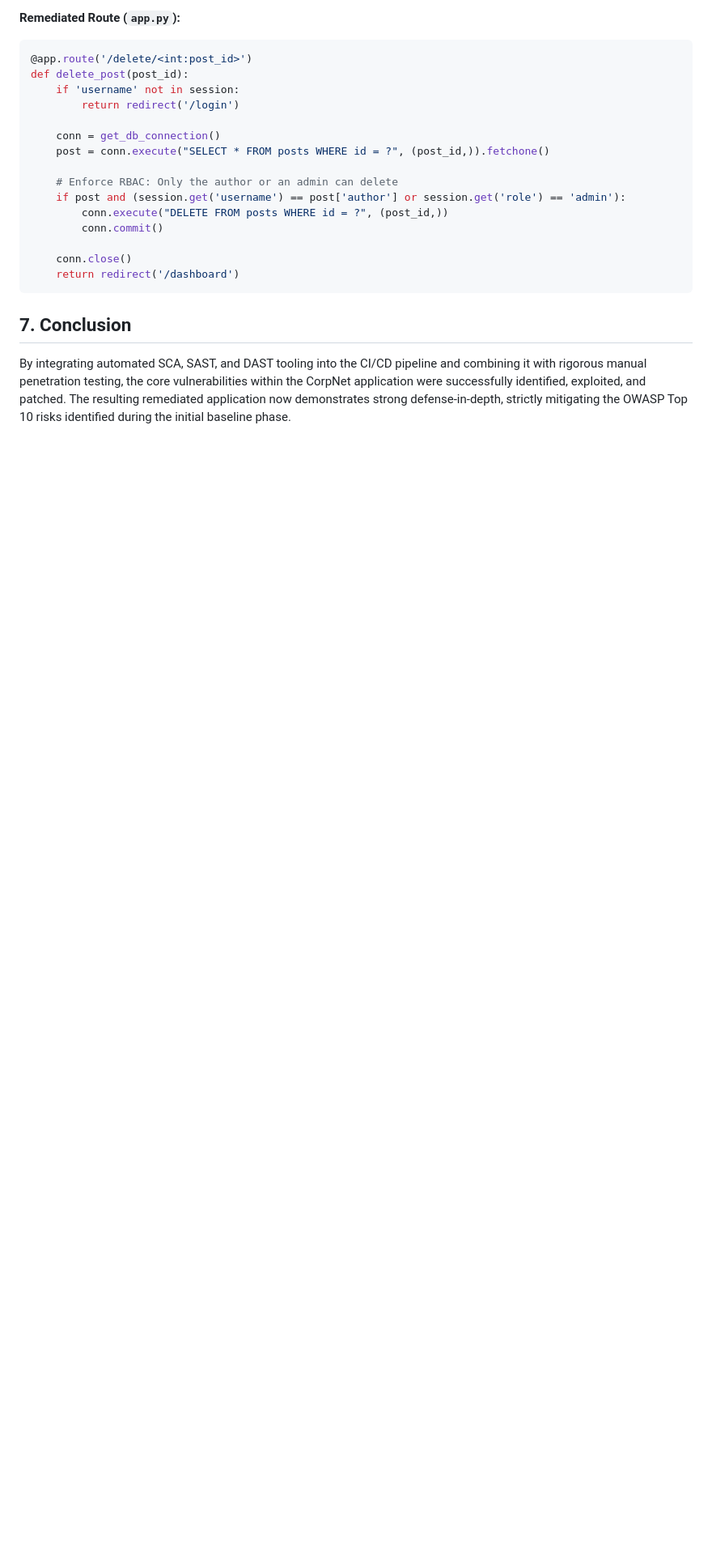
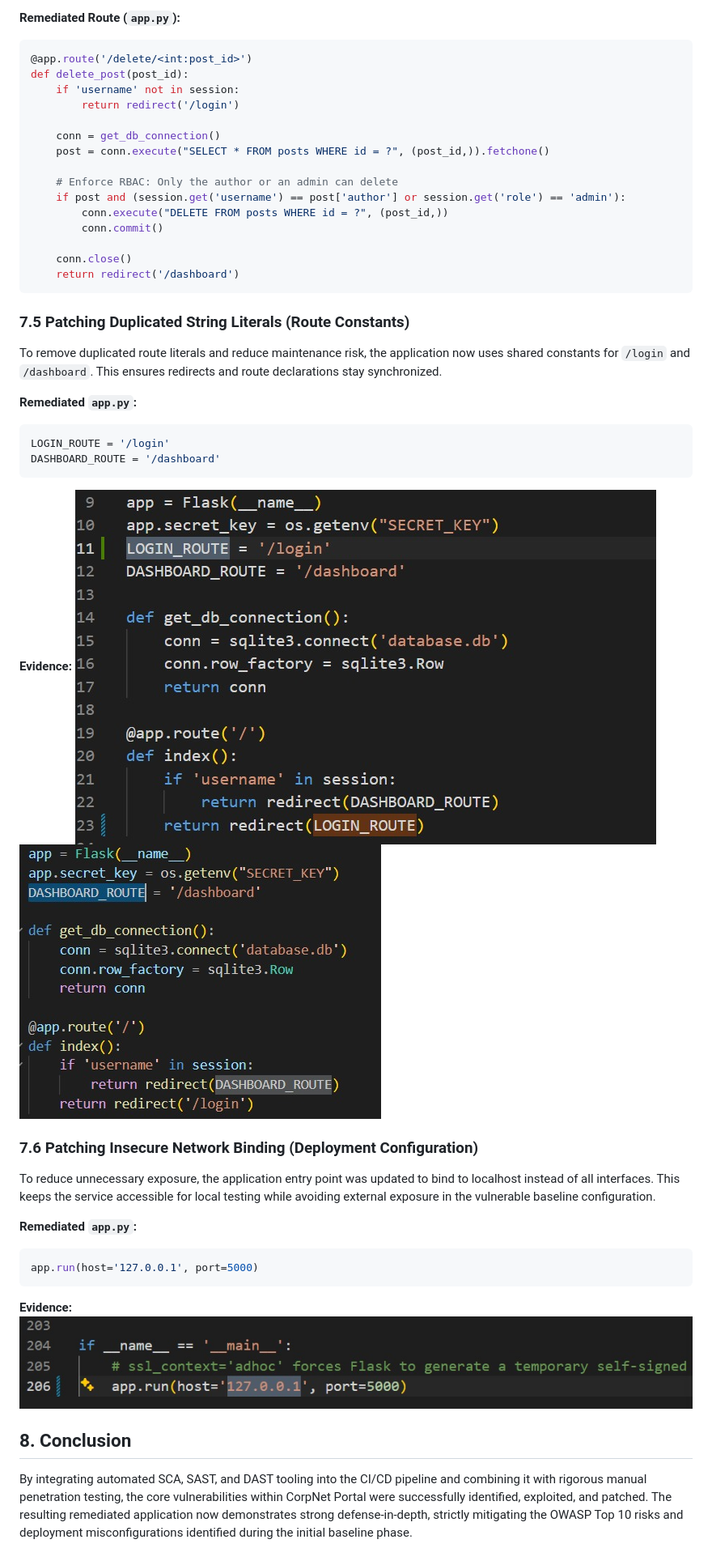
Before and after one commit to Amd-Khalid/devsecops_vulnerable_corp_app, a Markdown page: docs/DevSecOps_Audit_Report.md, the part around one of its changes. Shown at 81% size. Drawn GitHub-style; blank space fills up the shorter version.

````diff
--- a/docs/DevSecOps_Audit_Report.md
+++ b/docs/DevSecOps_Audit_Report.md
@@ -197,5 +252,29 @@ def delete_post(post_id):
     return redirect('/dashboard')
 ```
 
-## 7. Conclusion
-By integrating automated SCA, SAST, and DAST tooling into the CI/CD pipeline and combining it with rigorous manual penetration testing, the core vulnerabilities within the CorpNet application were successfully identified, exploited, and patched. The resulting remediated application now demonstrates strong defense-in-depth, strictly mitigating the OWASP Top 10 risks identified during the initial baseline phase.
+### 7.5 Patching Duplicated String Literals (Route Constants)
+To remove duplicated route literals and reduce maintenance risk, the application now uses shared constants for `/login` and `/dashboard`. This ensures redirects and route declarations stay synchronized.
+
+**Remediated `app.py`:**
+```python
+LOGIN_ROUTE = '/login'
+DASHBOARD_ROUTE = '/dashboard'
+```
+
+**Evidence:**
+![Remediation: LOGIN_ROUTE constant implemented](assets/duplicated_login_fix.jpeg)
+![Remediation: DASHBOARD_ROUTE constant implemented](assets/duplicate_dashboard_fix.jpeg)
+
+### 7.6 Patching Insecure Network Binding (Deployment Configuration)
+To reduce unnecessary exposure, the application entry point was updated to bind to localhost instead of all interfaces. This keeps the service accessible for local testing while avoiding external exposure in the vulnerable baseline configuration.
+
+**Remediated `app.py`:**
+```python
+app.run(host='127.0.0.1', port=5000)
+```
+
+**Evidence:**
+![Remediation: binding restricted to 127.0.0.1](assets/bind_network_interface_fix.jpeg)
+
+## 8. Conclusion
+By integrating automated SCA, SAST, and DAST tooling into the CI/CD pipeline and combining it with rigorous manual penetration testing, the core vulnerabilities within CorpNet Portal were successfully identified, exploited, and patched. The resulting remediated application now demonstrates strong defense-in-depth, strictly mitigating the OWASP Top 10 risks and deployment misconfigurations identified during the initial baseline phase.
````
Also changed, not shown: other parts of docs/DevSecOps_Audit_Report.md (+86 -31 lines).
